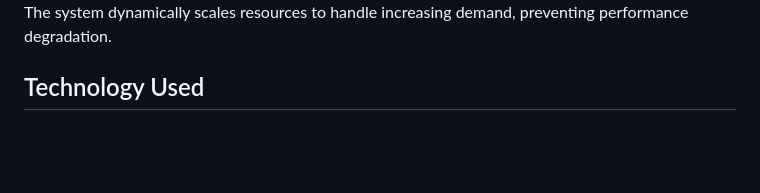
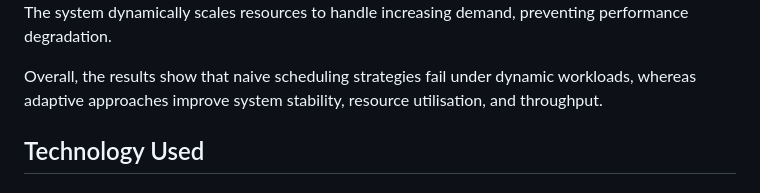
Before and after one commit to Pallapu-Nagaraju/cloud-resource-allocation-simulator, a Markdown page: README.md, the part around the change. Drawn GitHub-style; blank space fills up the shorter version.

Commit message:
Update README with scheduling strategies conclusion
Added conclusion about scheduling strategies and their impact on system performance.

```diff
--- a/README.md
+++ b/README.md
@@ -56,6 +56,8 @@ Predictive scheduling balances workload based on system state, reducing overload
 ![Scaling](images/06_autoscale_after.png)
 The system dynamically scales resources to handle increasing demand, preventing performance degradation.
 
+
+Overall, the results show that naive scheduling strategies fail under dynamic workloads, whereas adaptive approaches improve system stability, resource utilisation, and throughput.
 
 ## Technology Used
 
```
